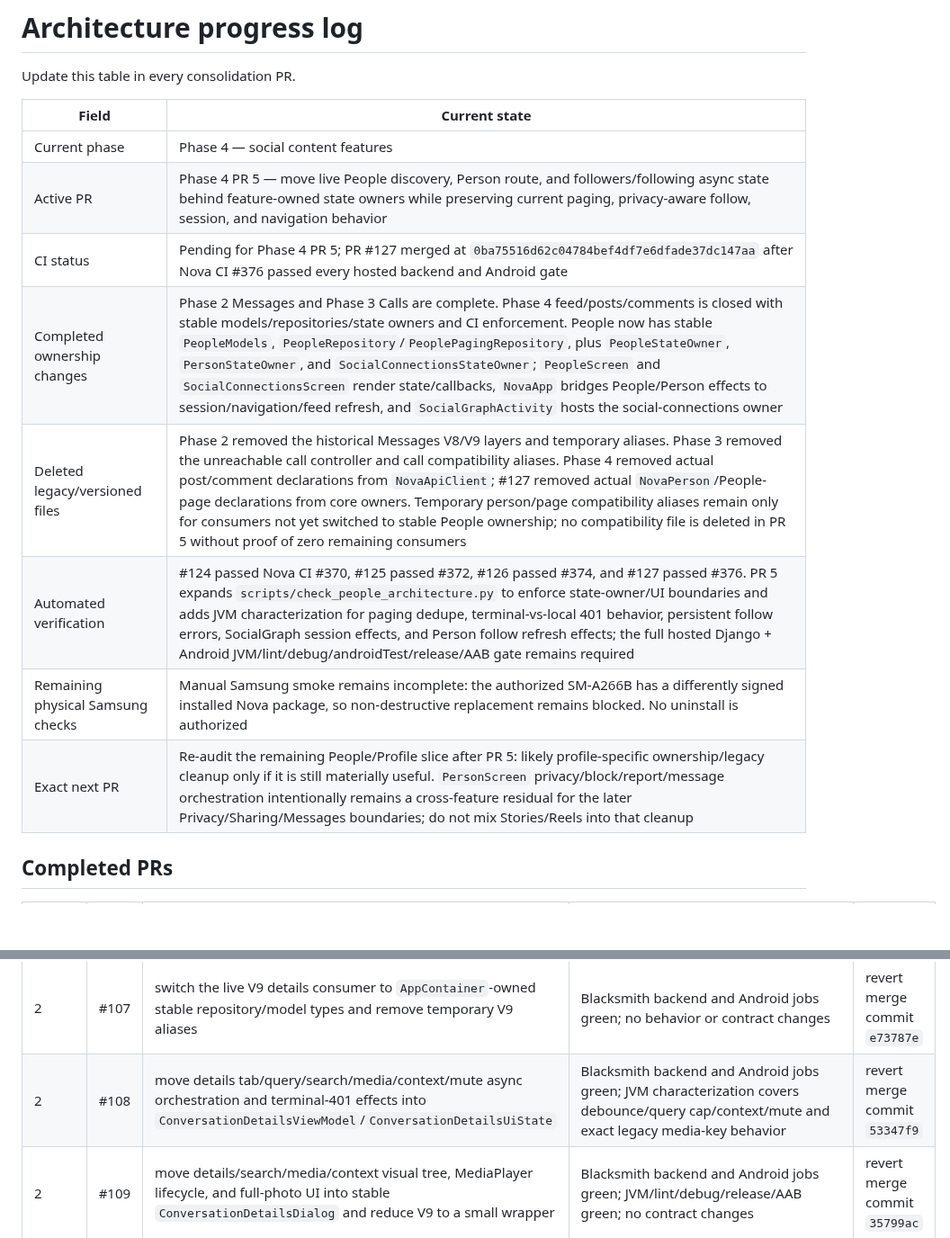
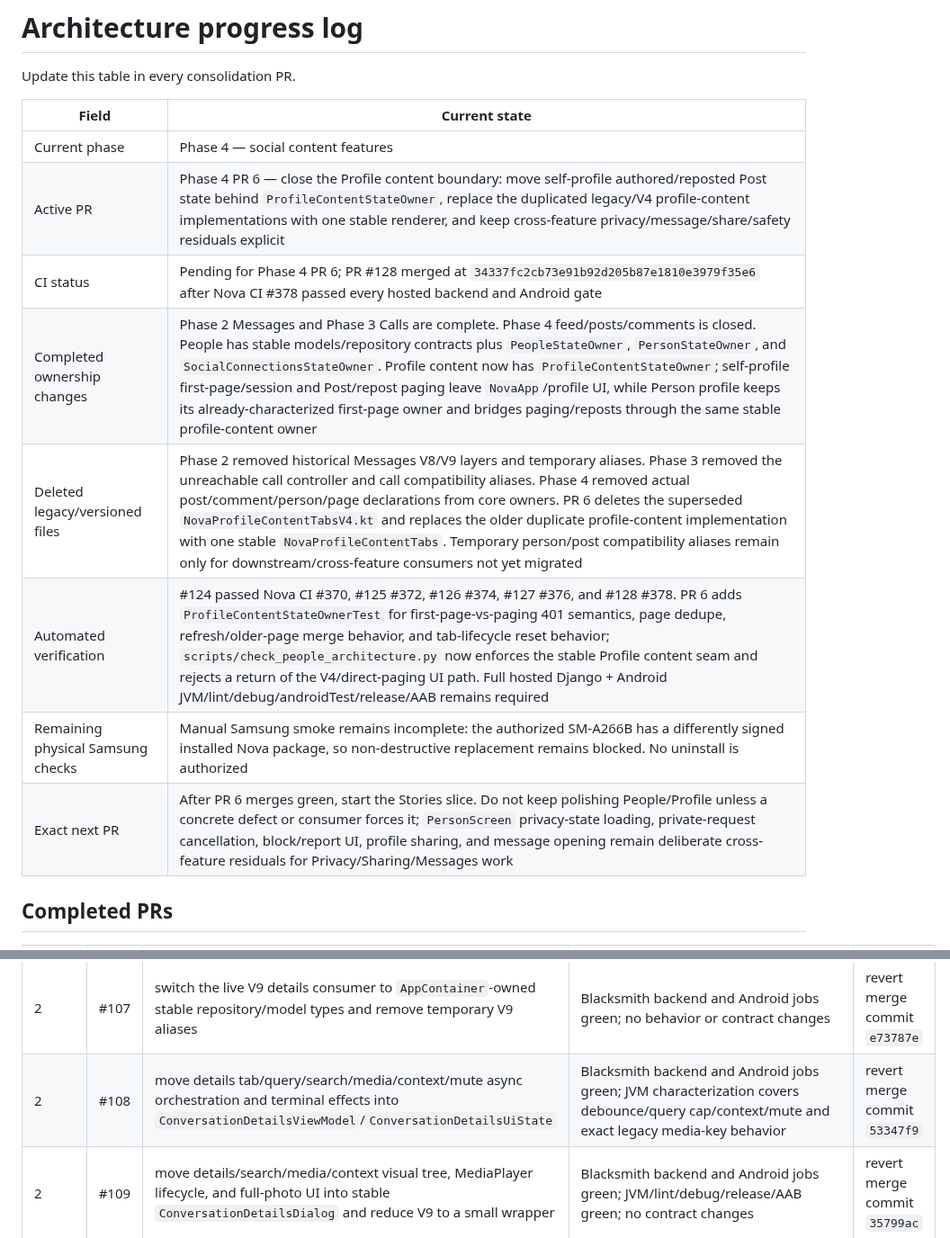
Before and after one commit to omarkhair-labs/nova, a Markdown page: docs/architecture/PROGRESS.md, 2 parts joined by grey strips. Shown at 90% size. GitHub-like rendering; blank space fills up the shorter version.

Commit message:
Record final profile content consolidation

```diff
--- a/docs/architecture/PROGRESS.md
+++ b/docs/architecture/PROGRESS.md
@@ -5,13 +5,13 @@ Update this table in every consolidation PR.
 | Field | Current state |
 |---|---|
 | Current phase | Phase 4 — social content features |
-| Active PR | Phase 4 PR 5 — move live People discovery, Person route, and followers/following async state behind feature-owned state owners while preserving current paging, privacy-aware follow, session, and navigation behavior |
-| CI status | Pending for Phase 4 PR 5; PR #127 merged at `0ba75516d62c04784bef4df7e6dfade37dc147aa` after Nova CI #376 passed every hosted backend and Android gate |
-| Completed ownership changes | Phase 2 Messages and Phase 3 Calls are complete. Phase 4 feed/posts/comments is closed with stable models/repositories/state owners and CI enforcement. People now has stable `PeopleModels`, `PeopleRepository`/`PeoplePagingRepository`, plus `PeopleStateOwner`, `PersonStateOwner`, and `SocialConnectionsStateOwner`; `PeopleScreen` and `SocialConnectionsScreen` render state/callbacks, `NovaApp` bridges People/Person effects to session/navigation/feed refresh, and `SocialGraphActivity` hosts the social-connections owner |
-| Deleted legacy/versioned files | Phase 2 removed the historical Messages V8/V9 layers and temporary aliases. Phase 3 removed the unreachable call controller and call compatibility aliases. Phase 4 removed actual post/comment declarations from `NovaApiClient`; #127 removed actual `NovaPerson`/People-page declarations from core owners. Temporary person/page compatibility aliases remain only for consumers not yet switched to stable People ownership; no compatibility file is deleted in PR 5 without proof of zero remaining consumers |
-| Automated verification | #124 passed Nova CI #370, #125 passed #372, #126 passed #374, and #127 passed #376. PR 5 expands `scripts/check_people_architecture.py` to enforce state-owner/UI boundaries and adds JVM characterization for paging dedupe, terminal-vs-local 401 behavior, persistent follow errors, SocialGraph session effects, and Person follow refresh effects; the full hosted Django + Android JVM/lint/debug/androidTest/release/AAB gate remains required |
+| Active PR | Phase 4 PR 6 — close the Profile content boundary: move self-profile authored/reposted Post state behind `ProfileContentStateOwner`, replace the duplicated legacy/V4 profile-content implementations with one stable renderer, and keep cross-feature privacy/message/share/safety residuals explicit |
+| CI status | Pending for Phase 4 PR 6; PR #128 merged at `34337fc2cb73e91b92d205b87e1810e3979f35e6` after Nova CI #378 passed every hosted backend and Android gate |
+| Completed ownership changes | Phase 2 Messages and Phase 3 Calls are complete. Phase 4 feed/posts/comments is closed. People has stable models/repository contracts plus `PeopleStateOwner`, `PersonStateOwner`, and `SocialConnectionsStateOwner`. Profile content now has `ProfileContentStateOwner`; self-profile first-page/session and Post/repost paging leave `NovaApp`/profile UI, while Person profile keeps its already-characterized first-page owner and bridges paging/reposts through the same stable profile-content owner |
+| Deleted legacy/versioned files | Phase 2 removed historical Messages V8/V9 layers and temporary aliases. Phase 3 removed the unreachable call controller and call compatibility aliases. Phase 4 removed actual post/comment/person/page declarations from core owners. PR 6 deletes the superseded `NovaProfileContentTabsV4.kt` and replaces the older duplicate profile-content implementation with one stable `NovaProfileContentTabs`. Temporary person/post compatibility aliases remain only for downstream/cross-feature consumers not yet migrated |
+| Automated verification | #124 passed Nova CI #370, #125 #372, #126 #374, #127 #376, and #128 #378. PR 6 adds `ProfileContentStateOwnerTest` for first-page-vs-paging 401 semantics, page dedupe, refresh/older-page merge behavior, and tab-lifecycle reset behavior; `scripts/check_people_architecture.py` now enforces the stable Profile content seam and rejects a return of the V4/direct-paging UI path. Full hosted Django + Android JVM/lint/debug/androidTest/release/AAB remains required |
 | Remaining physical Samsung checks | Manual Samsung smoke remains incomplete: the authorized SM-A266B has a differently signed installed Nova package, so non-destructive replacement remains blocked. No uninstall is authorized |
-| Exact next PR | Re-audit the remaining People/Profile slice after PR 5: likely profile-specific ownership/legacy cleanup only if it is still materially useful. `PersonScreen` privacy/block/report/message orchestration intentionally remains a cross-feature residual for the later Privacy/Sharing/Messages boundaries; do not mix Stories/Reels into that cleanup |
+| Exact next PR | After PR 6 merges green, start the Stories slice. Do not keep polishing People/Profile unless a concrete defect or consumer forces it; `PersonScreen` privacy-state loading, private-request cancellation, block/report UI, profile sharing, and message opening remain deliberate cross-feature residuals for Privacy/Sharing/Messages work |
 
 ## Completed PRs
 
@@ -30,7 +30,7 @@ Update this table in every consolidation PR.
 | 2 | #105 | extract conversation composer UI, recorder/platform state, attachment drafts, and sole IME/navigation-bar inset ownership | Android/backend Blacksmith CI; full JVM/release/artifact gate; exact-five-minute mutation check; 13/13 Android 16 Pixel 8 emulator tests | revert merge commit `7a3c5ee` |
 | 2 | #106 | establish stable feature-owned conversation search/context/media/mute repository models, contract, implementation, and AppContainer construction | Blacksmith backend and Android jobs green; full Django tests and migration check; JVM/lint/debug/release/AAB green | revert merge commit `92d9f38` |
 | 2 | #107 | switch the live V9 details consumer to `AppContainer`-owned stable repository/model types and remove temporary V9 aliases | Blacksmith backend and Android jobs green; no behavior or contract changes | revert merge commit `e73787e` |
-| 2 | #108 | move details tab/query/search/media/context/mute async orchestration and terminal-401 effects into `ConversationDetailsViewModel`/`ConversationDetailsUiState` | Blacksmith backend and Android jobs green; JVM characterization covers debounce/query cap/context/mute and exact legacy media-key behavior | revert merge commit `53347f9` |
+| 2 | #108 | move details tab/query/search/media/context/mute async orchestration and terminal effects into `ConversationDetailsViewModel`/`ConversationDetailsUiState` | Blacksmith backend and Android jobs green; JVM characterization covers debounce/query cap/context/mute and exact legacy media-key behavior | revert merge commit `53347f9` |
 | 2 | #109 | move details/search/media/context visual tree, MediaPlayer lifecycle, and full-photo UI into stable `ConversationDetailsDialog` and reduce V9 to a small wrapper | Blacksmith backend and Android jobs green; JVM/lint/debug/release/AAB green; no contract changes | revert merge commit `35799ac` |
 | 2 | #110 | establish stable conversation appearance model/repository/remote implementation and AppContainer ownership while preserving local and legacy-backend theme compatibility | Blacksmith backend and Android jobs green; full Django tests/migration check and Android JVM/lint/debug/release/AAB green | revert merge commit `9faa2c9` |
 | 2 | #111 | move theme load/save/optimistic rollback/picker state and terminal-401 effects into conversation-scoped `ConversationAppearanceViewModel`, switch live AppContainer ownership, and remove preference aliases | Blacksmith backend and Android jobs green; appearance JVM tests plus lint/debug/release/AAB green | revert merge commit `e95d50f` |
```
Also changed, not shown: other parts of docs/architecture/PROGRESS.md (+6 -4 lines).
